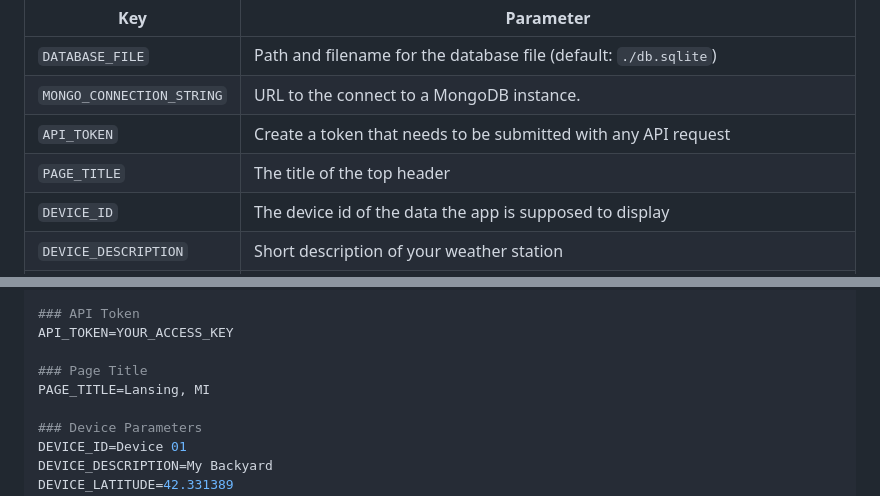
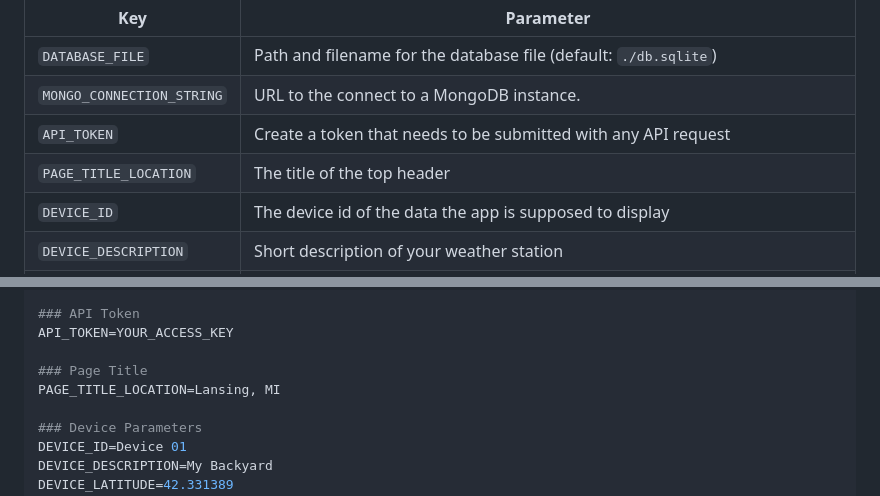
Before and after one commit to SeBassTian23/Server-WeatherStation, a Markdown page: README.md, 2 parts joined by grey strips. Drawn GitHub-style.

Commit message:
Update env variables in documentation

```diff
--- a/README.md
+++ b/README.md
@@ -31,7 +31,7 @@ The required parameters to setup the application are defined in the .env file. B
 | `DATABASE_FILE`           | Path and filename for the database file (default: `./db.sqlite`)                                       |
 | `MONGO_CONNECTION_STRING` | URL to the connect to a MongoDB instance.                                                              |
 | `API_TOKEN`               | Create a token that needs to be submitted with any API request                                         |
-| `PAGE_TITLE`              | The title of the top header                                                                            |
+| `PAGE_TITLE_LOCATION`     | The title of the top header                                                                            |
 | `DEVICE_ID`               | The device id of the data the app is supposed to display                                               |
 | `DEVICE_DESCRIPTION`      | Short description of your weather station                                                              |
 | `DEVICE_LOCATION`         | Station's location that appears in the dashboard's title                                               |
@@ -53,7 +53,7 @@ MONGO_CONNECTION_STRING=mongodb://localhost:27017/myDatabase
 API_TOKEN=YOUR_ACCESS_KEY
 
 ### Page Title
-PAGE_TITLE=Lansing, MI
+PAGE_TITLE_LOCATION=Lansing, MI
 
 ### Device Parameters
 DEVICE_ID=Device 01
```
